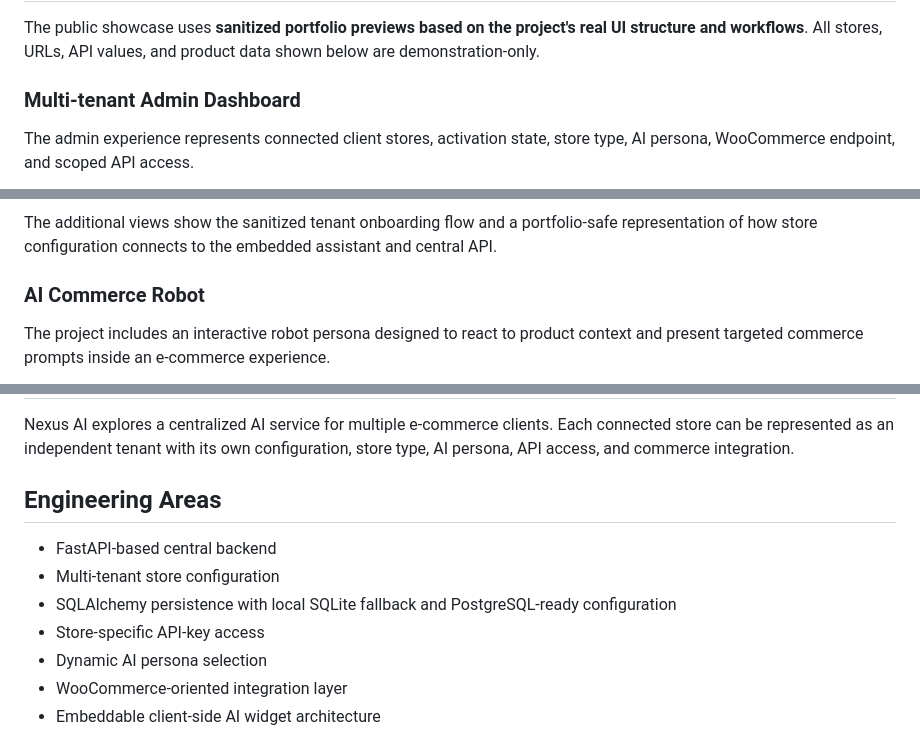
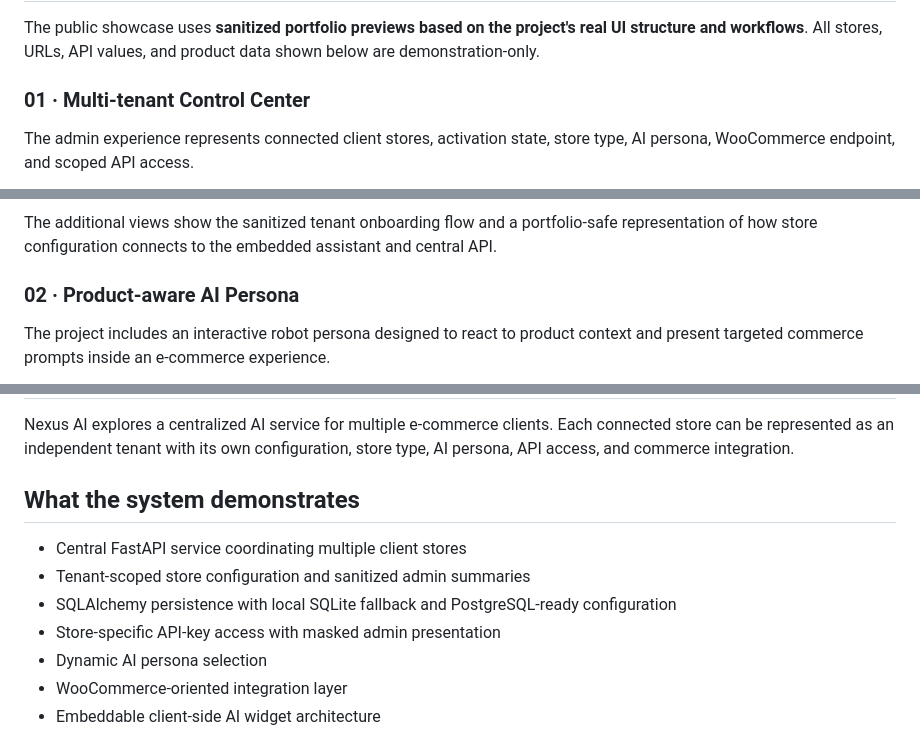
Before and after one commit to Karamalawaj/nexus-ai-showcase, a Markdown page: README.md, 3 parts joined by grey strips. GitHub-like rendering.

Commit message:
docs: sharpen Nexus showcase narrative

```diff
--- a/README.md
+++ b/README.md
@@ -6,7 +6,7 @@
 
 The public showcase uses **sanitized portfolio previews based on the project's real UI structure and workflows**. All stores, URLs, API values, and product data shown below are demonstration-only.
 
-### Multi-tenant Admin Dashboard
+### 01 · Multi-tenant Control Center
 The admin experience represents connected client stores, activation state, store type, AI persona, WooCommerce endpoint, and scoped API access.
 
 ![Nexus AI admin overview](assets/nexus-admin-overview.png)
@@ -18,7 +18,7 @@ The admin experience represents connected client stores, activation state, store
 
 The additional views show the sanitized tenant onboarding flow and a portfolio-safe representation of how store configuration connects to the embedded assistant and central API.
 
-### AI Commerce Robot
+### 02 · Product-aware AI Persona
 The project includes an interactive robot persona designed to react to product context and present targeted commerce prompts inside an e-commerce experience.
 
 ![Nexus AI robot phone recommendation](assets/nexus-robot-phone.png)
@@ -47,11 +47,11 @@ The three client-side states represent assistant activation, contextual recommen
 ## Overview
 Nexus AI explores a centralized AI service for multiple e-commerce clients. Each connected store can be represented as an independent tenant with its own configuration, store type, AI persona, API access, and commerce integration.
 
-## Engineering Areas
-- FastAPI-based central backend
-- Multi-tenant store configuration
+## What the system demonstrates
+- Central FastAPI service coordinating multiple client stores
+- Tenant-scoped store configuration and sanitized admin summaries
 - SQLAlchemy persistence with local SQLite fallback and PostgreSQL-ready configuration
-- Store-specific API-key access
+- Store-specific API-key access with masked admin presentation
 - Dynamic AI persona selection
 - WooCommerce-oriented integration layer
 - Embeddable client-side AI widget architecture
```
Also changed, not shown: other parts of README.md (+1 -1 lines).
